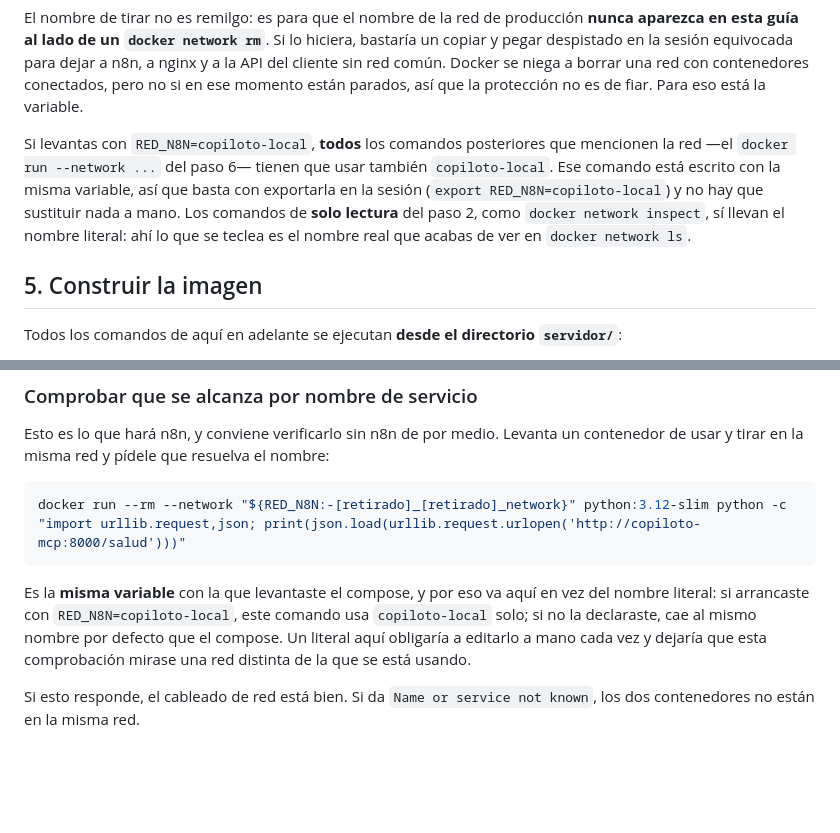
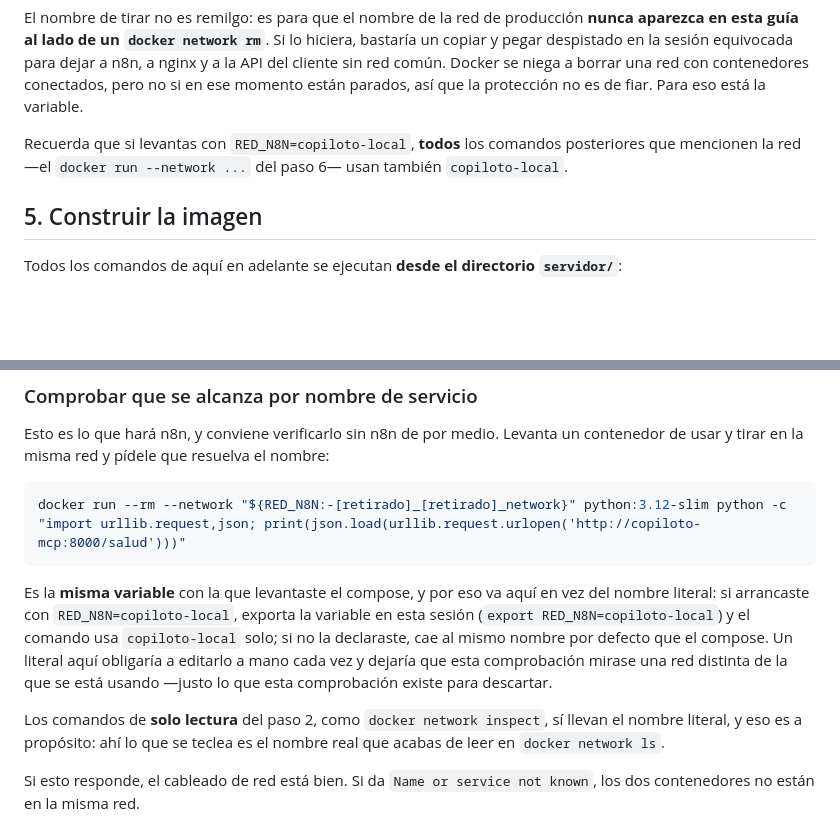
Before and after one commit to ivcaro/copiloto-triaje-neumonia, a Markdown page: docs/sp2-despliegue.md, 2 parts joined by grey strips. GitHub-like rendering; blank space fills up the shorter version.

Commit message:
docs: dejar el §4 intacto y llevar la nota de RED_N8N al §6
El brief marca el §4 como aprobado y no tocable. La aclaracion sobre exportar
RED_N8N y sobre por que los comandos de solo lectura conservan el nombre literal
se mueve al §6, que es donde vive el `docker run --network` que la necesita. El
parrafo del §4 vuelve a su texto original, que sigue siendo correcto.

Co-Authored-By: Claude Opus 5 <noreply@anthropic.com>

````diff
--- a/docs/sp2-despliegue.md
+++ b/docs/sp2-despliegue.md
@@ -444,13 +444,9 @@ a nginx y a la API del cliente sin red común. Docker se niega a borrar una red
 con contenedores conectados, pero no si en ese momento están parados, así que la
 protección no es de fiar. Para eso está la variable.
 
-Si levantas con `RED_N8N=copiloto-local`, **todos** los comandos posteriores que
-mencionen la red —el `docker run --network ...` del paso 6— tienen que usar
-también `copiloto-local`. Ese comando está escrito con la misma variable, así que
-basta con exportarla en la sesión (`export RED_N8N=copiloto-local`) y no hay que
-sustituir nada a mano. Los comandos de **solo lectura** del paso 2, como
-`docker network inspect`, sí llevan el nombre literal: ahí lo que se teclea es el
-nombre real que acabas de ver en `docker network ls`.
+Recuerda que si levantas con `RED_N8N=copiloto-local`, **todos** los comandos
+posteriores que mencionen la red —el `docker run --network ...` del paso 6— usan
+también `copiloto-local`.
 
 ## 5. Construir la imagen
 
@@ -563,10 +559,16 @@ docker run --rm --network "${RED_N8N:-[retirado]_[retirado]_network}" python:3.1
 ```
 
 Es la **misma variable** con la que levantaste el compose, y por eso va aquí en
-vez del nombre literal: si arrancaste con `RED_N8N=copiloto-local`, este comando
-usa `copiloto-local` solo; si no la declaraste, cae al mismo nombre por defecto
-que el compose. Un literal aquí obligaría a editarlo a mano cada vez y dejaría
-que esta comprobación mirase una red distinta de la que se está usando.
+vez del nombre literal: si arrancaste con `RED_N8N=copiloto-local`, exporta la
+variable en esta sesión (`export RED_N8N=copiloto-local`) y el comando usa
+`copiloto-local` solo; si no la declaraste, cae al mismo nombre por defecto que
+el compose. Un literal aquí obligaría a editarlo a mano cada vez y dejaría que
+esta comprobación mirase una red distinta de la que se está usando —justo lo que
+esta comprobación existe para descartar.
+
+Los comandos de **solo lectura** del paso 2, como `docker network inspect`, sí
+llevan el nombre literal, y eso es a propósito: ahí lo que se teclea es el nombre
+real que acabas de leer en `docker network ls`.
 
 Si esto responde, el cableado de red está bien. Si da `Name or service not
 known`, los dos contenedores no están en la misma red.
````
